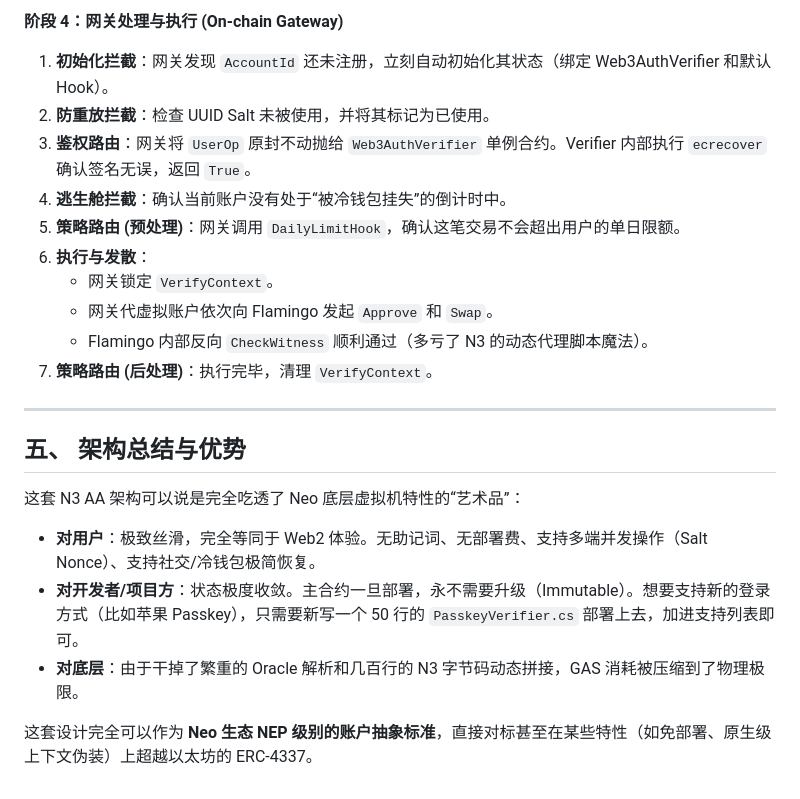
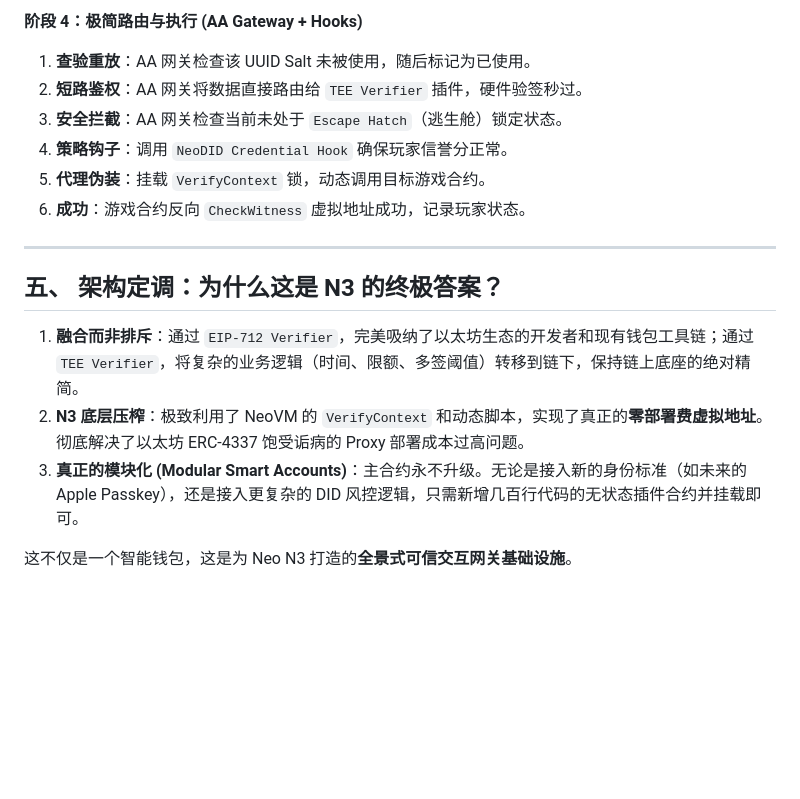
Before and after one commit to r3e-network/neo-abstract-account, a Markdown page: docs/AA_V3_ARCHITECTURE.zh-CN.md, the part around one of its changes. GitHub-like rendering; blank space fills up the shorter version.

```diff
--- a/docs/AA_V3_ARCHITECTURE.zh-CN.md
+++ b/docs/AA_V3_ARCHITECTURE.zh-CN.md
@@ -88,24 +85,18 @@
 
-**阶段 4：网关处理与执行 (On-chain Gateway)**
-1. **初始化拦截**：网关发现 `AccountId` 还未注册，立刻自动初始化其状态（绑定 Web3AuthVerifier 和默认 Hook）。
-2. **防重放拦截**：检查 UUID Salt 未被使用，并将其标记为已使用。
-3. **鉴权路由**：网关将 `UserOp` 原封不动抛给 `Web3AuthVerifier` 单例合约。Verifier 内部执行 `ecrecover` 确认签名无误，返回 `True`。
-4. **逃生舱拦截**：确认当前账户没有处于“被冷钱包挂失”的倒计时中。
-5. **策略路由 (预处理)**：网关调用 `DailyLimitHook`，确认这笔交易不会超出用户的单日限额。
-6. **执行与发散**：
-   * 网关锁定 `VerifyContext`。
-   * 网关代虚拟账户依次向 Flamingo 发起 `Approve` 和 `Swap`。
-   * Flamingo 内部反向 `CheckWitness` 顺利通过（多亏了 N3 的动态代理脚本魔法）。
-7. **策略路由 (后处理)**：执行完毕，清理 `VerifyContext`。
+**阶段 4：极简路由与执行 (AA Gateway + Hooks)**
+1. **查验重放**：AA 网关检查该 UUID Salt 未被使用，随后标记为已使用。
+2. **短路鉴权**：AA 网关将数据直接路由给 `TEE Verifier` 插件，硬件验签秒过。
+3. **安全拦截**：AA 网关检查当前未处于 `Escape Hatch`（逃生舱）锁定状态。
+4. **策略钩子**：调用 `NeoDID Credential Hook` 确保玩家信誉分正常。
+5. **代理伪装**：挂载 `VerifyContext` 锁，动态调用目标游戏合约。
+6. **成功**：游戏合约反向 `CheckWitness` 虚拟地址成功，记录玩家状态。
 
 ---
 
-## 五、 架构总结与优势
+## 五、 架构定调：为什么这是 N3 的终极答案？
 
-这套 N3 AA 架构可以说是完全吃透了 Neo 底层虚拟机特性的“艺术品”：
+1. **融合而非排斥**：通过 `EIP-712 Verifier`，完美吸纳了以太坊生态的开发者和现有钱包工具链；通过 `TEE Verifier`，将复杂的业务逻辑（时间、限额、多签阈值）转移到链下，保持链上底座的绝对精简。
+2. **N3 底层压榨**：极致利用了 NeoVM 的 `VerifyContext` 和动态脚本，实现了真正的**零部署费虚拟地址**。彻底解决了以太坊 ERC-4337 饱受诟病的 Proxy 部署成本过高问题。
+3. **真正的模块化 (Modular Smart Accounts)**：主合约永不升级。无论是接入新的身份标准（如未来的 Apple Passkey），还是接入更复杂的 DID 风控逻辑，只需新增几百行代码的无状态插件合约并挂载即可。
 
-* **对用户**：极致丝滑，完全等同于 Web2 体验。无助记词、无部署费、支持多端并发操作（Salt Nonce）、支持社交/冷钱包极简恢复。
-* **对开发者/项目方**：状态极度收敛。主合约一旦部署，永不需要升级（Immutable）。想要支持新的登录方式（比如苹果 Passkey），只需要新写一个 50 行的 `PasskeyVerifier.cs` 部署上去，加进支持列表即可。
-* **对底层**：由于干掉了繁重的 Oracle 解析和几百行的 N3 字节码动态拼接，GAS 消耗被压缩到了物理极限。
-
-这套设计完全可以作为 **Neo 生态 NEP 级别的账户抽象标准**，直接对标甚至在某些特性（如免部署、原生级上下文伪装）上超越以太坊的 ERC-4337。
+这不仅是一个智能钱包，这是为 Neo N3 打造的**全景式可信交互网关基础设施**。
```
Also changed, not shown: other parts of docs/AA_V3_ARCHITECTURE.zh-CN.md (+63 -66 lines).
